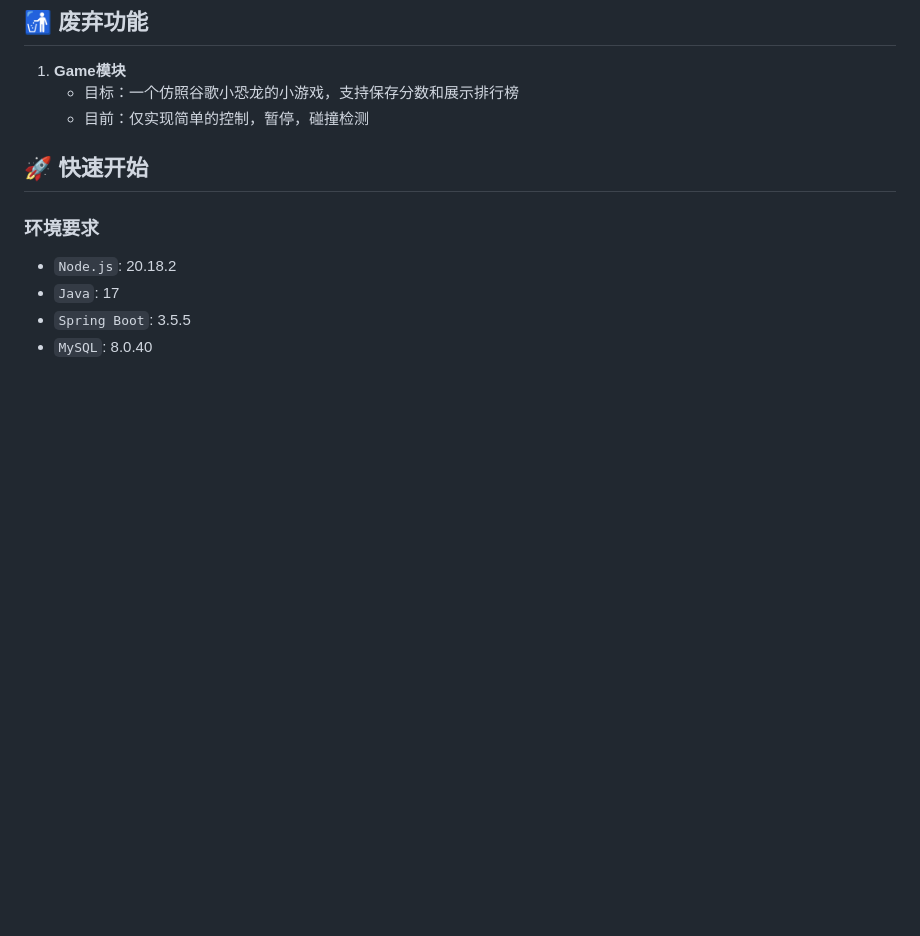
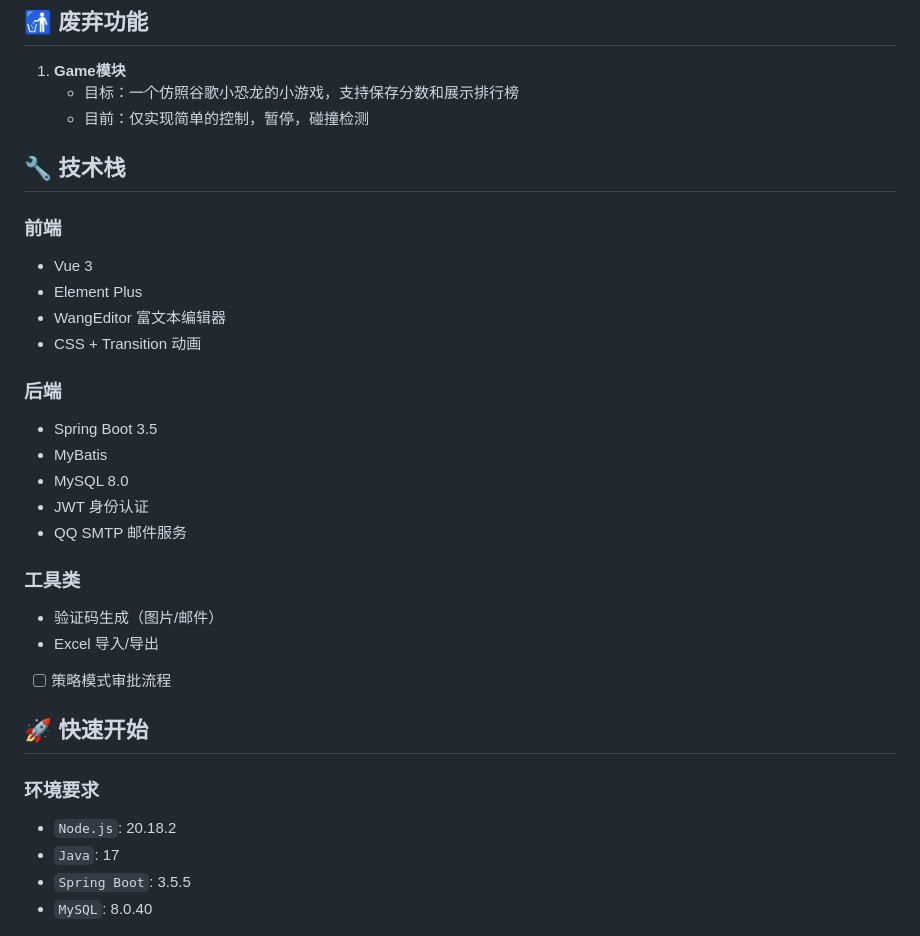
Before and after one commit to dreamswamps/graduation-project, a Markdown page: READ-ZH.md, the part around the change. Drawn GitHub-style; blank space fills up the shorter version.

Commit message:
docs: update Technology Stack into README-ZH.md

```diff
--- a/READ-ZH.md
+++ b/READ-ZH.md
@@ -42,6 +42,26 @@
 1. **Game模块**
     - 目标：一个仿照谷歌小恐龙的小游戏，支持保存分数和展示排行榜
     - 目前：仅实现简单的控制，暂停，碰撞检测
+
+## 🔧 技术栈
+
+### 前端
+- Vue 3
+- Element Plus
+- WangEditor 富文本编辑器
+- CSS + Transition 动画
+
+### 后端
+- Spring Boot 3.5
+- MyBatis
+- MySQL 8.0
+- JWT 身份认证
+- QQ SMTP 邮件服务
+
+### 工具类
+- 验证码生成（图片/邮件）
+- Excel 导入/导出
+- [ ] 策略模式审批流程
 
 ## 🚀 快速开始
 
```
